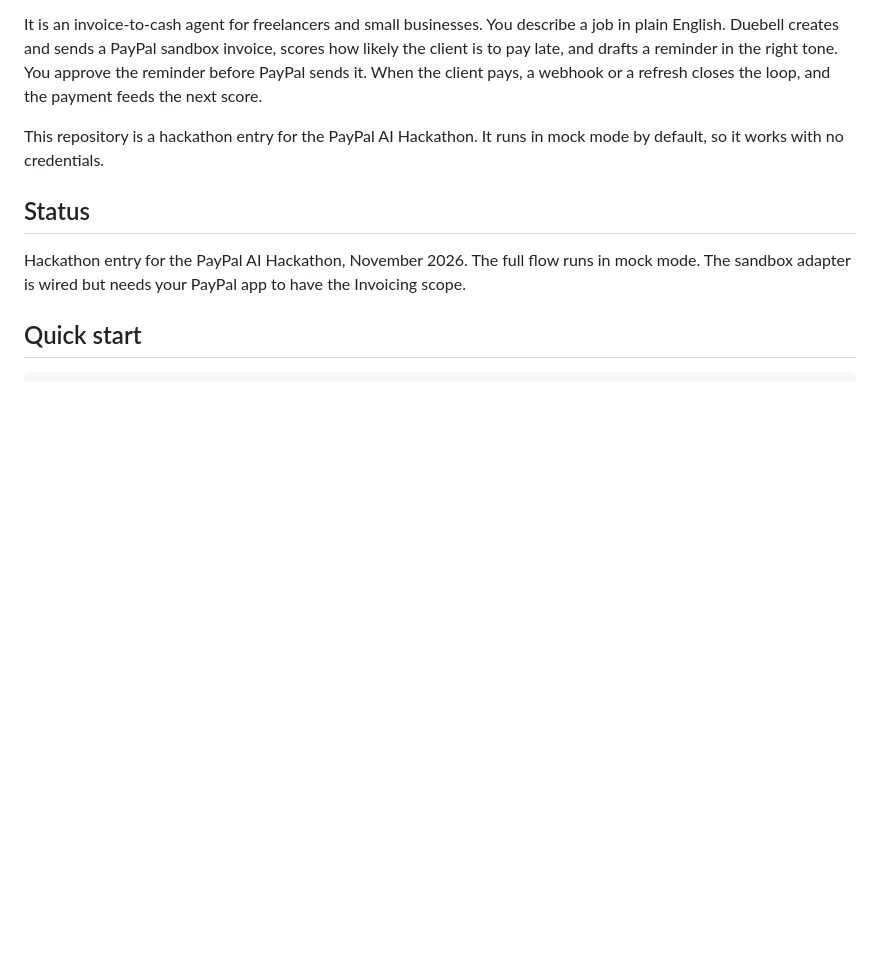
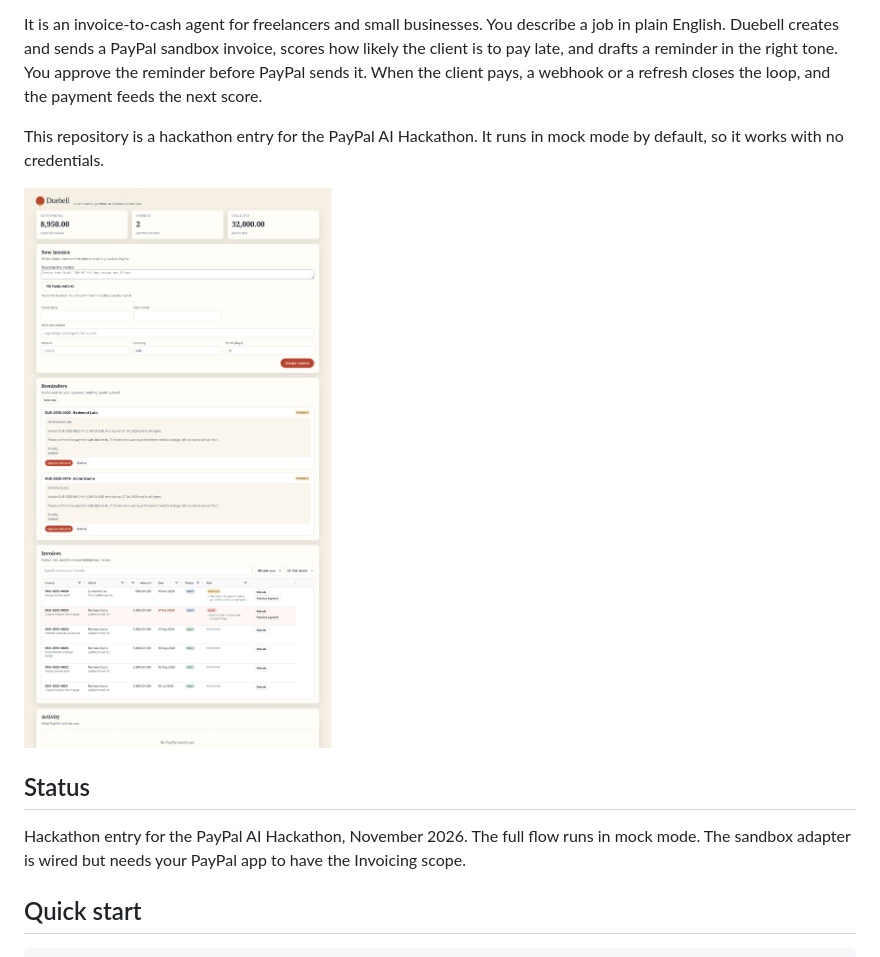
Before and after one commit to MghongoDev/Duebell, a Markdown page: README.md, the part around the change. Rendered like a GitHub page; pictures changed too: docs/dashboard.png (added); blank space fills up the shorter version.

Commit message:
Add dashboard screenshot and fit invoice grid columns

```diff
--- a/README.md
+++ b/README.md
@@ -5,6 +5,8 @@ Duebell is a bell that rings when an invoice comes due.
 It is an invoice-to-cash agent for freelancers and small businesses. You describe a job in plain English. Duebell creates and sends a PayPal sandbox invoice, scores how likely the client is to pay late, and drafts a reminder in the right tone. You approve the reminder before PayPal sends it. When the client pays, a webhook or a refresh closes the loop, and the payment feeds the next score.
 
 This repository is a hackathon entry for the PayPal AI Hackathon. It runs in mock mode by default, so it works with no credentials.
+
+![Duebell dashboard](docs/dashboard.png)
 
 ## Status
 
```
Also changed, not shown: 1 other file.
